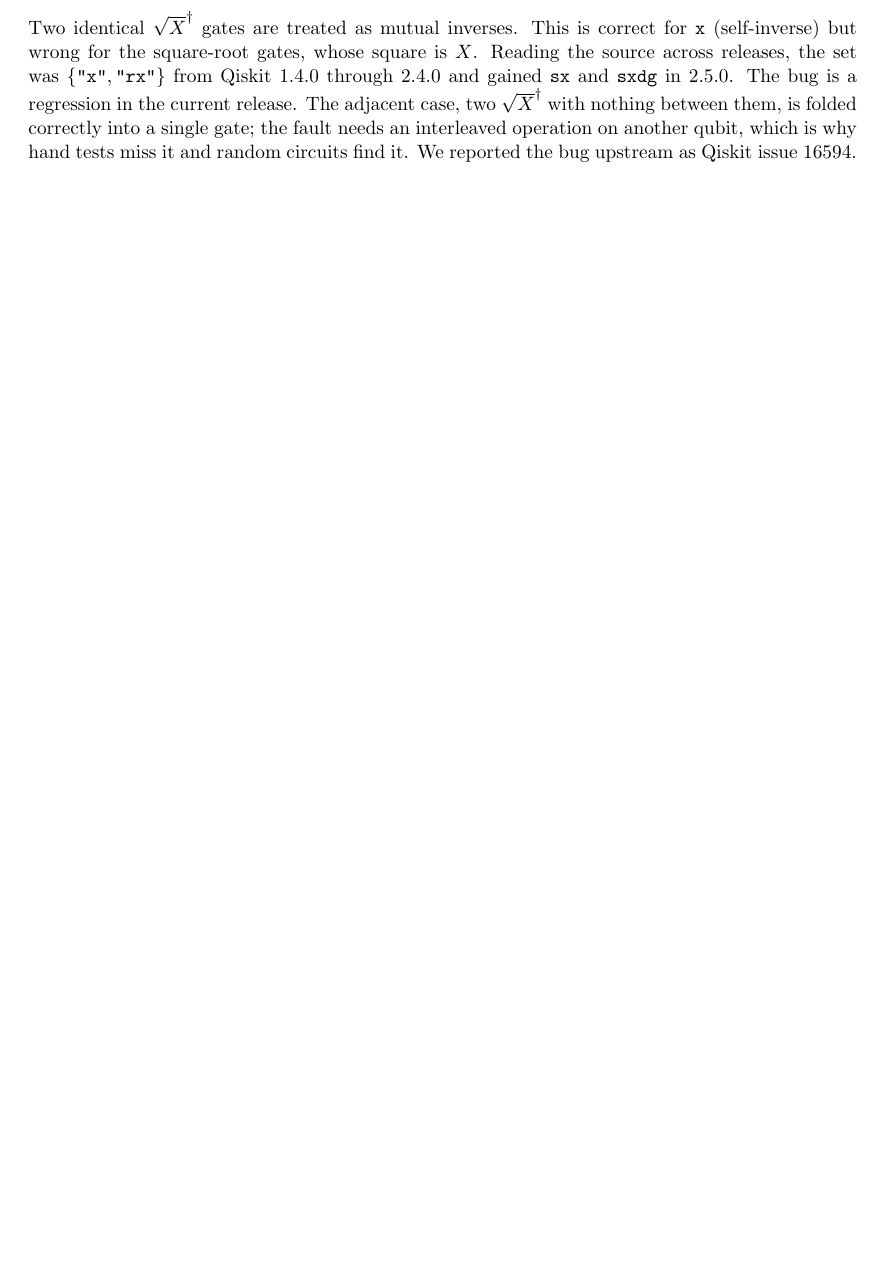
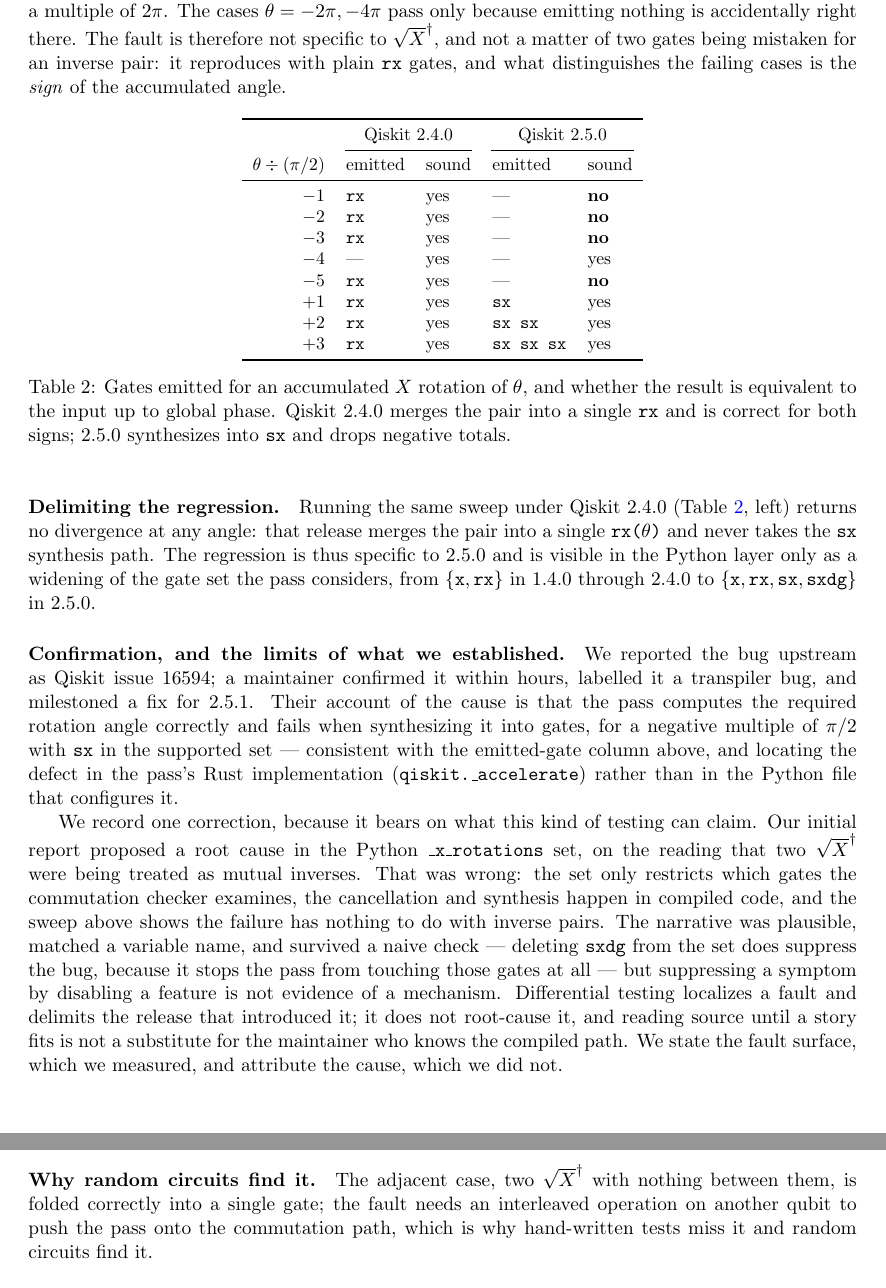
Before and after one commit to cleitonaugusto/CleitonForge, a LaTeX paper (paper/differential-fuzzing-evaluation.tex): part of page 4 of 6 before the commit and two parts of pages 5 and 6 of 8 after it, the two joined at a grey line, cut at the place of the change, the shorter picture padded with empty space. Compiled offline with pdfLaTeX.

Commit message:
docs(paper): characterize the CommutativeCancellation fault surface
Qiskit maintainers confirmed the bug (#16594), labelled it a transpiler
bug and milestoned a fix for 2.5.1. Their analysis places the defect in
the pass's Rust implementation: the combined rotation angle is computed
correctly and mis-synthesized into gates when the total X rotation is
negative and sx is a supported gate. Update the paper's account to match,
replacing the earlier reading of the Python _x_rotations set, which only
restricts which gates the commutation checker examines.

Replace it with a measured characterization. Sweeping the accumulated
rotation with rx(θ/2) pairs, 2.5.0 emits n copies of sx for positive
multiples of π/2 and emits nothing for negative ones, which is unsound
unless the total is a multiple of 2π. The fault is not specific to sxdg:
plain rx reaches it, so the shrunk witness is one point on a wider
surface. The same sweep under 2.4.0 is clean at every angle, which
delimits the regression to 2.5.0.

Add a note on scope: differential testing localizes a fault and delimits
the release that introduced it; root-causing the compiled path is
upstream's.

```diff
--- a/paper/differential-fuzzing-evaluation.tex
+++ b/paper/differential-fuzzing-evaluation.tex
@@ -272,12 +270,0 @@
-\texttt{\_x\_rotations} = \{\texttt{"x"}, \texttt{"rx"}, \texttt{"sx"}, \texttt{"sxdg"}\}.
-\]
-Two identical $\sqrt{X}^\dagger$ gates are treated as mutual inverses.
-This is correct for \texttt{x} (self-inverse) but wrong for the
-square-root gates, whose square is $X$. Reading the source across
-releases, the set was $\{\texttt{"x"},\texttt{"rx"}\}$ from Qiskit~1.4.0
-through 2.4.0 and gained \texttt{sx} and \texttt{sxdg} in 2.5.0. The bug
-is a regression in the current release. The adjacent case, two
-$\sqrt{X}^\dagger$ with nothing between them, is folded correctly into a
-single gate; the fault needs an interleaved operation on another qubit,
-which is why hand tests miss it and random circuits find it. We reported
-the bug upstream as Qiskit issue~16594.
@@ -284,3 +278,81 @@
+is correct; a \emph{negative} multiple is emitted as no gates at all,
+which is wrong for every total that is not a multiple of $2\pi$. The
+cases $\theta = -2\pi, -4\pi$ pass only because emitting nothing is
+accidentally right there. The fault is therefore not specific to
+$\sqrt{X}^\dagger$, and not a matter of two gates being mistaken for an
+inverse pair: it reproduces with plain \texttt{rx} gates, and what
+distinguishes the failing cases is the \emph{sign} of the accumulated
+angle.
+
+\begin{table}[h]
+\centering
+\small
+\begin{tabular}{rllll}
+\toprule
+& \multicolumn{2}{c}{Qiskit 2.4.0} & \multicolumn{2}{c}{Qiskit 2.5.0} \\
+\cmidrule(lr){2-3}\cmidrule(lr){4-5}
+$\theta \div (\pi/2)$ & emitted & sound & emitted & sound \\
+\midrule
+$-1$ & \texttt{rx} & yes & --- & \textbf{no} \\
+$-2$ & \texttt{rx} & yes & --- & \textbf{no} \\
+$-3$ & \texttt{rx} & yes & --- & \textbf{no} \\
+$-4$ & --- & yes & --- & yes \\
+$-5$ & \texttt{rx} & yes & --- & \textbf{no} \\
+$+1$ & \texttt{rx} & yes & \texttt{sx} & yes \\
+$+2$ & \texttt{rx} & yes & \texttt{sx sx} & yes \\
+$+3$ & \texttt{rx} & yes & \texttt{sx sx sx} & yes \\
+\bottomrule
+\end{tabular}
+\caption{Gates emitted for an accumulated $X$ rotation of $\theta$, and
+whether the result is equivalent to the input up to global phase.
+Qiskit~2.4.0 merges the pair into a single \texttt{rx} and is correct for
+both signs; 2.5.0 synthesizes into \texttt{sx} and drops negative
+totals.}
+\label{tab:sweep}
+\end{table}
+
+\paragraph{Delimiting the regression.}
+Running the same sweep under Qiskit~2.4.0 (Table~\ref{tab:sweep}, left)
+returns no divergence at any angle: that release merges the pair into a
+single \texttt{rx($\theta$)} and never takes the \texttt{sx} synthesis
+path. The regression is thus specific to 2.5.0 and is visible in the
+Python layer only as a widening of the gate set the pass considers, from
+$\{\texttt{x},\texttt{rx}\}$ in 1.4.0 through 2.4.0 to
+$\{\texttt{x},\texttt{rx},\texttt{sx},\texttt{sxdg}\}$ in 2.5.0.
+
+\paragraph{Confirmation, and the limits of what we established.}
+We reported the bug upstream as Qiskit issue~16594; a maintainer
+confirmed it within hours, labelled it a transpiler bug, and milestoned a
+fix for 2.5.1. Their account of the cause is that the pass computes the
+required rotation angle correctly and fails when synthesizing it into
+gates, for a negative multiple of $\pi/2$ with \texttt{sx} in the
+supported set --- consistent with the emitted-gate column above, and
+locating the defect in the pass's Rust implementation
+(\texttt{qiskit.\_accelerate}) rather than in the Python file that
+configures it.
+
+We record one correction, because it bears on what this kind of testing
+can claim. Our initial report proposed a root cause in the Python
+\texttt{\_x\_rotations} set, on the reading that two $\sqrt{X}^\dagger$
+were being treated as mutual inverses. That was wrong: the set only
+restricts which gates the commutation checker examines, the cancellation
+and synthesis happen in compiled code, and the sweep above shows the
+failure has nothing to do with inverse pairs. The narrative was
+plausible, matched a variable name, and survived a naive check --- deleting
+\texttt{sxdg} from the set does suppress the bug, because it stops the
+pass from touching those gates at all --- but suppressing a symptom by
+disabling a feature is not evidence of a mechanism. Differential testing
+localizes a fault and delimits the release that introduced it; it does
+not root-cause it, and reading source until a story fits is not a
+substitute for the maintainer who knows the compiled path. We state the
+fault surface, which we measured, and attribute the cause, which we did
+not.
+
+\paragraph{Why random circuits find it.}
+The adjacent case, two $\sqrt{X}^\dagger$ with nothing between them, is
+folded correctly into a single gate; the fault needs an interleaved
+operation on another qubit to push the pass onto the commutation path,
+which is why hand-written tests miss it and random circuits find it.
 
 \paragraph{Contrast with the other stacks.}
 The same class of pass elsewhere handles the analogous
```
Also changed, not shown: paper/differential-fuzzing-evaluation.tex (21 more changed lines).
